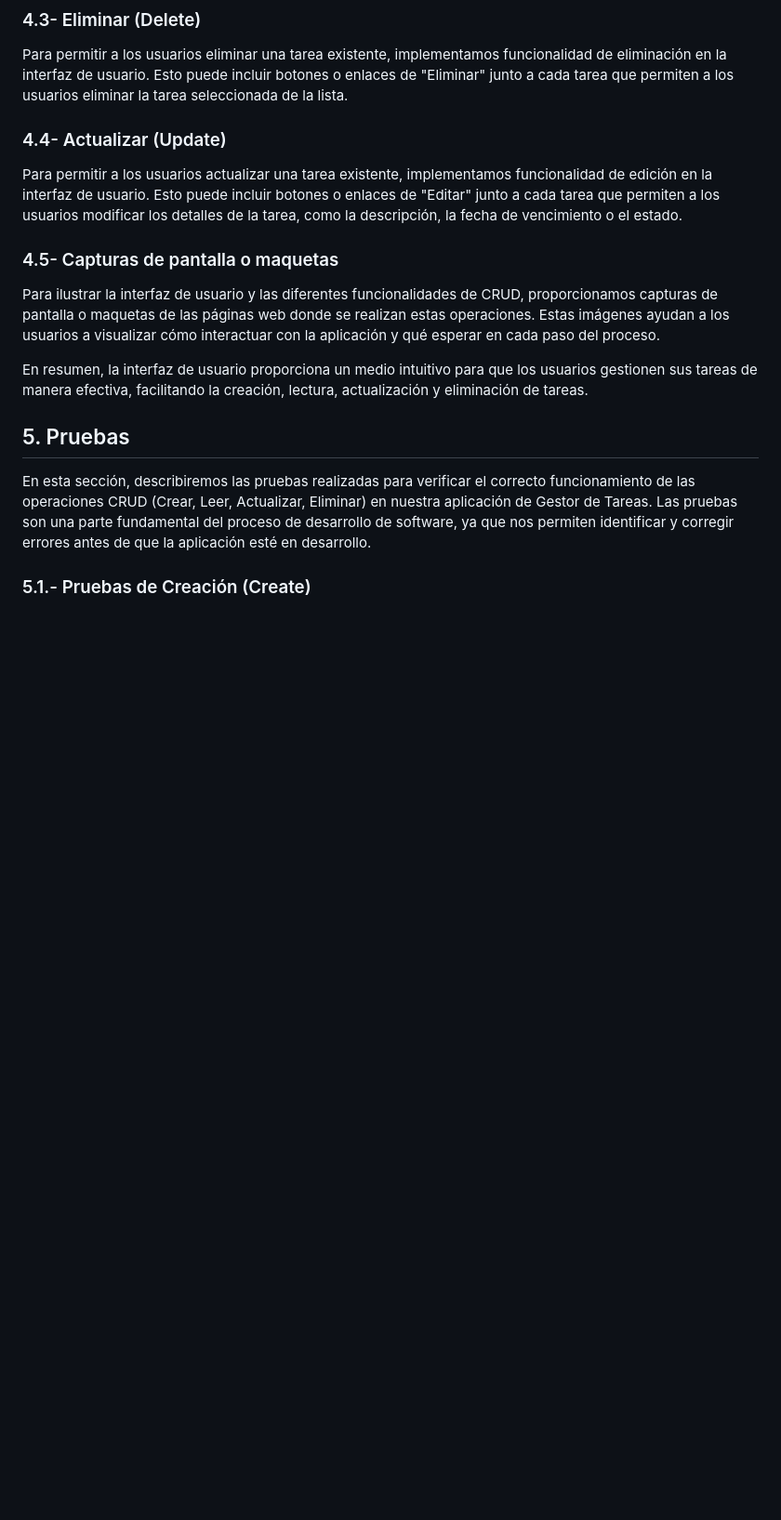
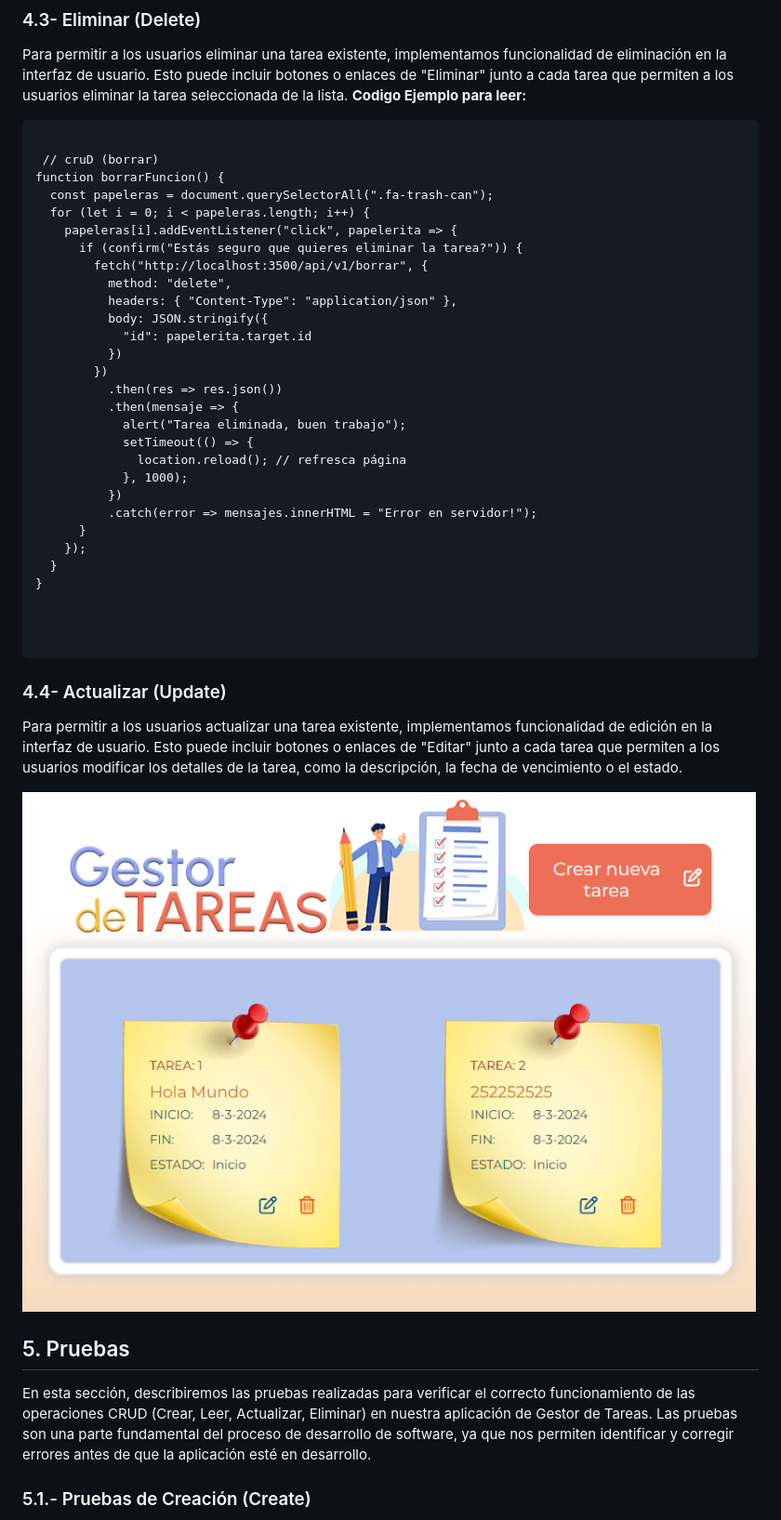
Before and after one commit to CIFO-Violeta-IFCD0111-2324/proyecto_api_tareas_UF2181, a Markdown page: README.md, the part around the change printed below. Shown: that part at 93% size. Drawn GitHub-style; pictures changed too: base_fornt.png (added); blank space fills up the shorter version.

Commit message:
readme front

````diff
--- a/README.md
+++ b/README.md
@@ -145,13 +233,42 @@ Para mostrar todas las tareas existentes a los usuarios, implementamos una lista
 ### 4.3- Eliminar (Delete)
 Para permitir a los usuarios eliminar una tarea existente, implementamos funcionalidad de eliminación en la interfaz de usuario. Esto puede incluir botones o enlaces de "Eliminar" junto a cada tarea que permiten a los usuarios eliminar la tarea seleccionada de la lista.
+**Codigo Ejemplo para leer:**
+```
+
+ // cruD (borrar)
+function borrarFuncion() {
+  const papeleras = document.querySelectorAll(".fa-trash-can");
+  for (let i = 0; i < papeleras.length; i++) {
+    papeleras[i].addEventListener("click", papelerita => {
+      if (confirm("Estás seguro que quieres eliminar la tarea?")) {
+        fetch("http://localhost:3500/api/v1/borrar", {
+          method: "delete",
+          headers: { "Content-Type": "application/json" },
+          body: JSON.stringify({
+            "id": papelerita.target.id
+          })
+        })
+          .then(res => res.json())
+          .then(mensaje => {
+            alert("Tarea eliminada, buen trabajo");
+            setTimeout(() => {
+              location.reload(); // refresca página
+            }, 1000);
+          })
+          .catch(error => mensajes.innerHTML = "Error en servidor!");
+      }
+    });
+  }
+}
+
+
+
+```
 
 ### 4.4- Actualizar (Update)
 Para permitir a los usuarios actualizar una tarea existente, implementamos funcionalidad de edición en la interfaz de usuario. Esto puede incluir botones o enlaces de "Editar" junto a cada tarea que permiten a los usuarios modificar los detalles de la tarea, como la descripción, la fecha de vencimiento o el estado.
 
-### 4.5- Capturas de pantalla o maquetas
-Para ilustrar la interfaz de usuario y las diferentes funcionalidades de CRUD, proporcionamos capturas de pantalla o maquetas de las páginas web donde se realizan estas operaciones. Estas imágenes ayudan a los usuarios a visualizar cómo interactuar con la aplicación y qué esperar en cada paso del proceso.
-
-En resumen, la interfaz de usuario proporciona un medio intuitivo para que los usuarios gestionen sus tareas de manera efectiva, facilitando la creación, lectura, actualización y eliminación de tareas.
+![Usaremos la papelera para eliminar las tareas](./base_fornt.png)
 
 ## 5. Pruebas
 En esta sección, describiremos las pruebas realizadas para verificar el correcto funcionamiento de las operaciones CRUD (Crear, Leer, Actualizar, Eliminar) en nuestra aplicación de Gestor de Tareas. Las pruebas son una parte fundamental del proceso de desarrollo de software, ya que nos permiten identificar y corregir errores antes de que la aplicación esté en desarrollo.
````
Also changed, not shown: other parts of README.md (+89 -1 lines), base_Formulario.png (added), 1 other file.
